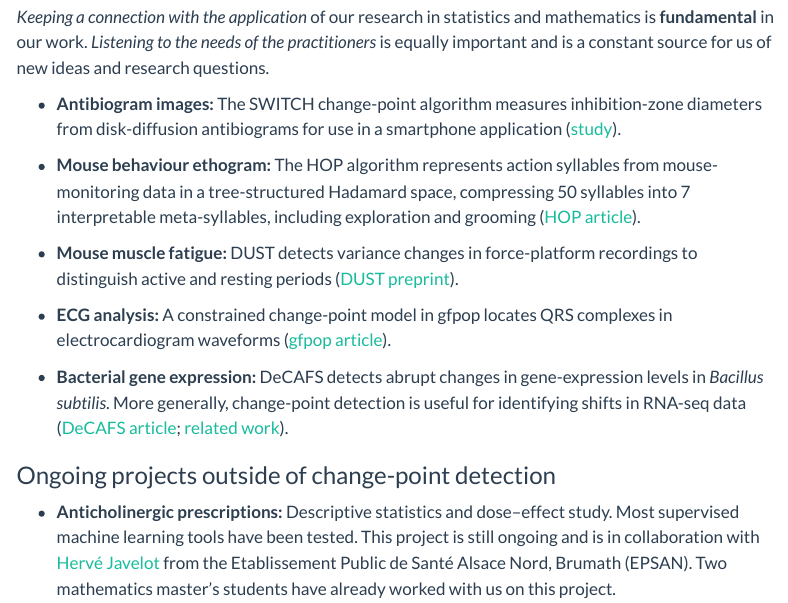
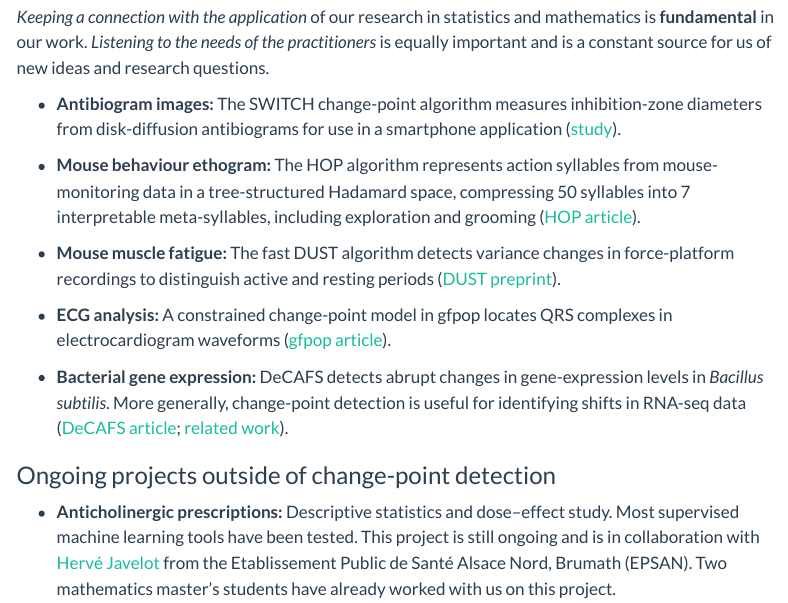
Before and after one commit to vincentrunge/vincentrunge.github.io, a Quarto document (research.qmd): the page in a window 1100 px wide, from 2020 px down. Rendered offline with R 4.5, knitr and Pandoc in place of Quarto, with nearby package versions; menus at the side of the page are left out.

Commit message:
fast dust

```diff
--- a/research.qmd
+++ b/research.qmd
@@ -104,7 +104,7 @@ I develop R packages for change-point detection, including [svpChange](https://g
 
 - **Mouse behaviour ethogram:** The HOP algorithm represents action syllables from mouse-monitoring data in a tree-structured Hadamard space, compressing 50 syllables into 7 interpretable meta-syllables, including exploration and grooming ([HOP article](https://proceedings.mlr.press/v258/kostic25a.html)).
 
-- **Mouse muscle fatigue:** DUST detects variance changes in force-platform recordings to distinguish active and resting periods ([DUST preprint](https://arxiv.org/abs/2507.02467)).
+- **Mouse muscle fatigue:** The fast DUST algorithm detects variance changes in force-platform recordings to distinguish active and resting periods ([DUST preprint](https://arxiv.org/abs/2507.02467)).
 
 - **ECG analysis:** A constrained change-point model in gfpop locates QRS complexes in electrocardiogram waveforms ([gfpop article](https://www.jstatsoft.org/article/view/v106i06)).
 
```
